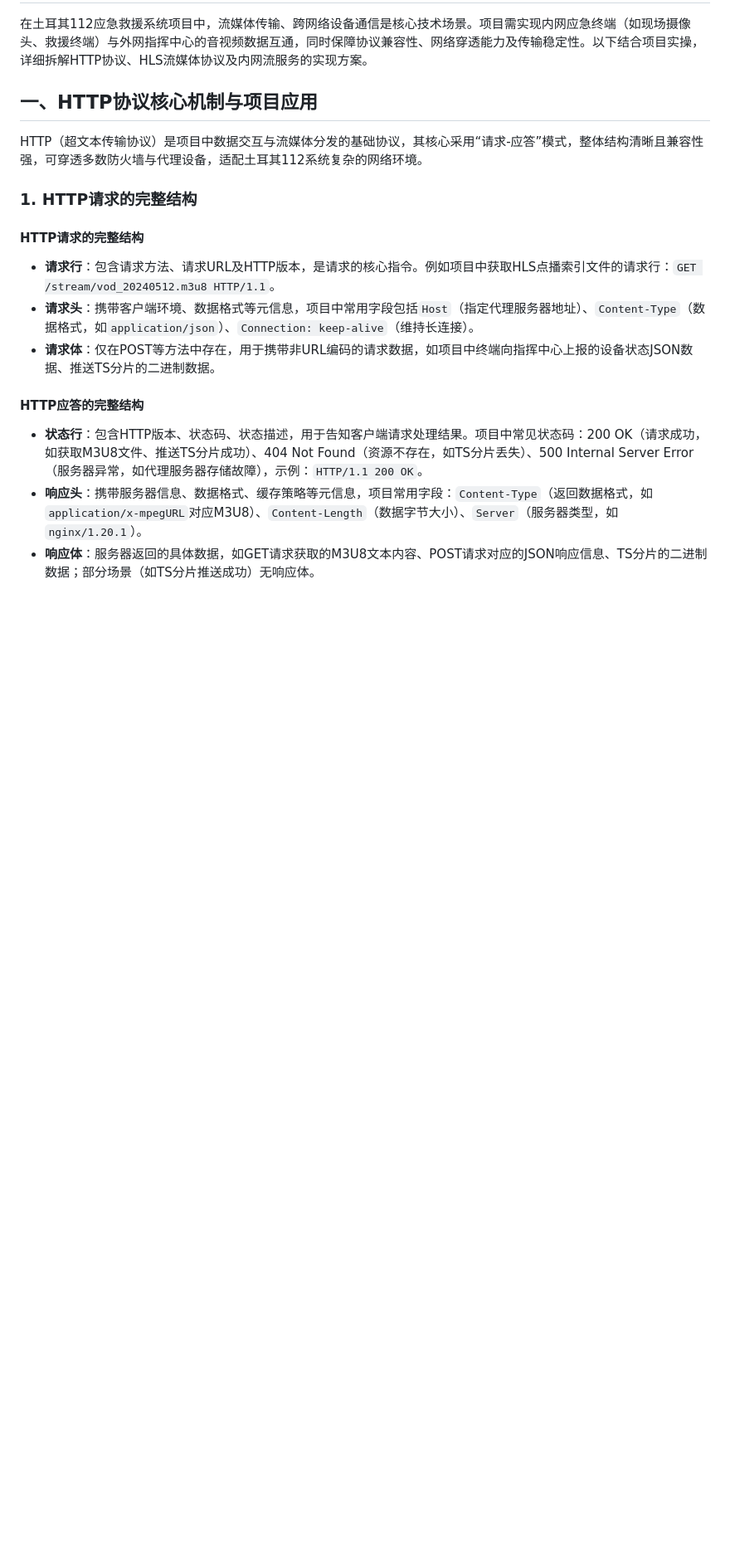
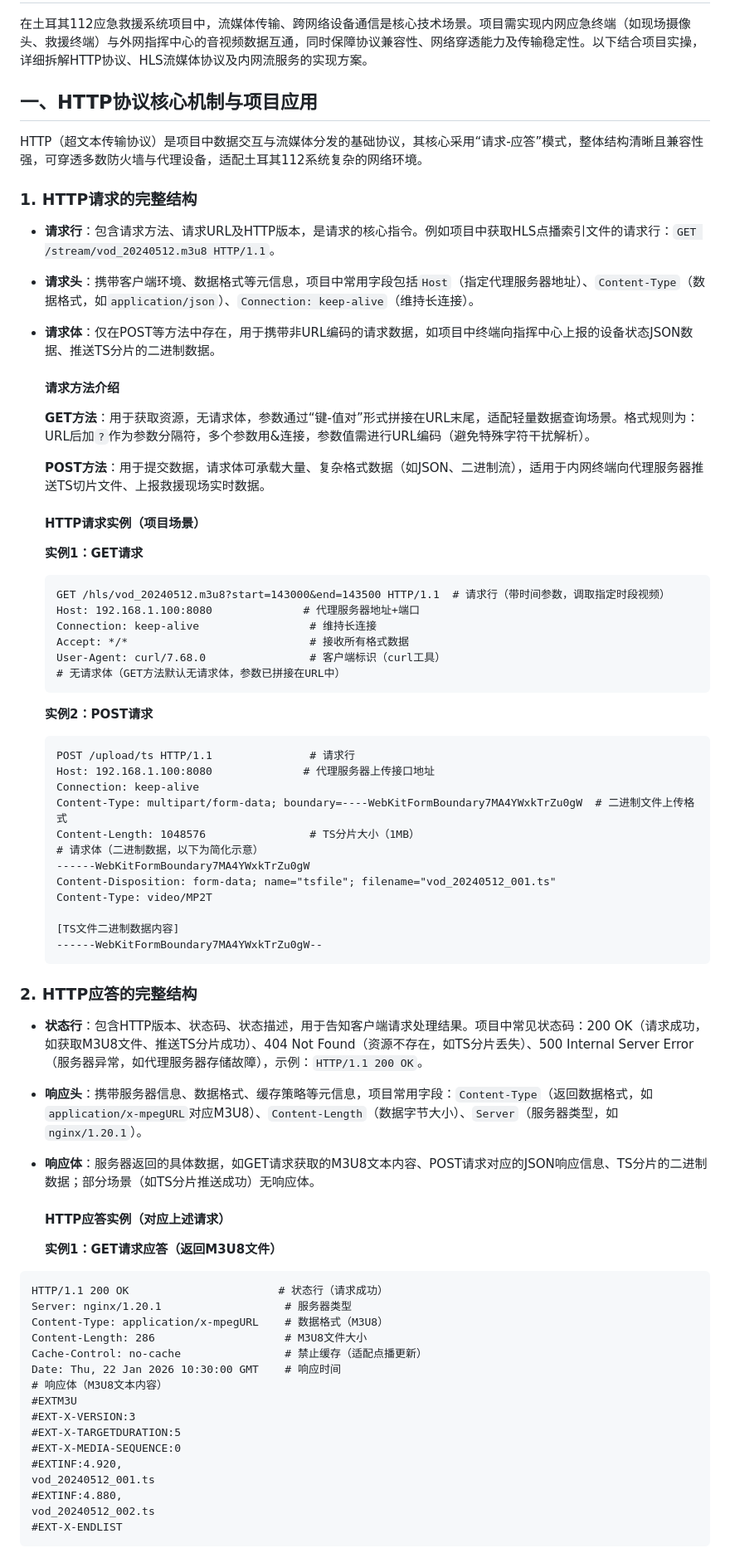
Before and after one commit to liujinbo-boy/liujinbo.github.io, a Markdown page: blog/http&stream/流媒体.md, the part around one of its changes. Shown at 83% size. GitHub-like rendering; blank space fills up the shorter version.

Commit message:
完善stream技术文档

````diff
--- a/blog/http&stream/流媒体.md
+++ b/blog/http&stream/流媒体.md
@@ -10,14 +10,80 @@ HTTP（超文本传输协议）是项目中数据交互与流媒体分发的基
 
 ### 1. HTTP请求的完整结构
 
-#### HTTP请求的完整结构
+- **请求行**：包含请求方法、请求URL及HTTP版本，是请求的核心指令。例如项目中获取HLS点播索引文件的请求行：`GET /stream/vod_20240512.m3u8 HTTP/1.1`。
 
-- **请求行**：包含请求方法、请求URL及HTTP版本，是请求的核心指令。例如项目中获取HLS点播索引文件的请求行：`GET /stream/vod_20240512.m3u8 HTTP/1.1`。
 - **请求头**：携带客户端环境、数据格式等元信息，项目中常用字段包括`Host`（指定代理服务器地址）、`Content-Type`（数据格式，如`application/json`）、`Connection: keep-alive`（维持长连接）。
+
 - **请求体**：仅在POST等方法中存在，用于携带非URL编码的请求数据，如项目中终端向指挥中心上报的设备状态JSON数据、推送TS分片的二进制数据。
 
-#### HTTP应答的完整结构
+
+
+  #### 请求方法介绍
+
+  **GET方法**：用于获取资源，无请求体，参数通过“键-值对”形式拼接在URL末尾，适配轻量数据查询场景。格式规则为：URL后加`?`作为参数分隔符，多个参数用&连接，参数值需进行URL编码（避免特殊字符干扰解析）。
+
+
+
+  **POST方法**：用于提交数据，请求体可承载大量、复杂格式数据（如JSON、二进制流），适用于内网终端向代理服务器推送TS切片文件、上报救援现场实时数据。
+
+  #### HTTP请求实例（项目场景）
+
+  **实例1：GET请求**
+
+  ```http
+  GET /hls/vod_20240512.m3u8?start=143000&end=143500 HTTP/1.1  # 请求行（带时间参数，调取指定时段视频）
+  Host: 192.168.1.100:8080              # 代理服务器地址+端口
+  Connection: keep-alive                 # 维持长连接
+  Accept: */*                            # 接收所有格式数据
+  User-Agent: curl/7.68.0                # 客户端标识（curl工具）
+  # 无请求体（GET方法默认无请求体，参数已拼接在URL中）
+  ```
+
+  **实例2：POST请求**
+
+  ```http
+  POST /upload/ts HTTP/1.1               # 请求行
+  Host: 192.168.1.100:8080              # 代理服务器上传接口地址
+  Connection: keep-alive
+  Content-Type: multipart/form-data; boundary=----WebKitFormBoundary7MA4YWxkTrZu0gW  # 二进制文件上传格式
+  Content-Length: 1048576                # TS分片大小（1MB）
+  # 请求体（二进制数据，以下为简化示意）
+  ------WebKitFormBoundary7MA4YWxkTrZu0gW
+  Content-Disposition: form-data; name="tsfile"; filename="vod_20240512_001.ts"
+  Content-Type: video/MP2T
+
+  [TS文件二进制数据内容]
+  ------WebKitFormBoundary7MA4YWxkTrZu0gW--
+  ```
+
+### 2. HTTP应答的完整结构
 
 - **状态行**：包含HTTP版本、状态码、状态描述，用于告知客户端请求处理结果。项目中常见状态码：200 OK（请求成功，如获取M3U8文件、推送TS分片成功）、404 Not Found（资源不存在，如TS分片丢失）、500 Internal Server Error（服务器异常，如代理服务器存储故障），示例：`HTTP/1.1 200 OK`。
+
 - **响应头**：携带服务器信息、数据格式、缓存策略等元信息，项目常用字段：`Content-Type`（返回数据格式，如`application/x-mpegURL`对应M3U8）、`Content-Length`（数据字节大小）、`Server`（服务器类型，如`nginx/1.20.1`）。
+
 - **响应体**：服务器返回的具体数据，如GET请求获取的M3U8文本内容、POST请求对应的JSON响应信息、TS分片的二进制数据；部分场景（如TS分片推送成功）无响应体。
+
+  #### HTTP应答实例（对应上述请求）
+
+  	 **实例1：GET请求应答（返回M3U8文件）**
+
+```http
+HTTP/1.1 200 OK                       # 状态行（请求成功）
+Server: nginx/1.20.1                   # 服务器类型
+Content-Type: application/x-mpegURL    # 数据格式（M3U8）
+Content-Length: 286                    # M3U8文件大小
+Cache-Control: no-cache                # 禁止缓存（适配点播更新）
+Date: Thu, 22 Jan 2026 10:30:00 GMT    # 响应时间
+# 响应体（M3U8文本内容）
+#EXTM3U
+#EXT-X-VERSION:3
+#EXT-X-TARGETDURATION:5
+#EXT-X-MEDIA-SEQUENCE:0
+#EXTINF:4.920,
+vod_20240512_001.ts
+#EXTINF:4.880,
+vod_20240512_002.ts
+#EXT-X-ENDLIST
+```
+
````
Also changed, not shown: other parts of blog/http&stream/流媒体.md (+12 -1 lines).
